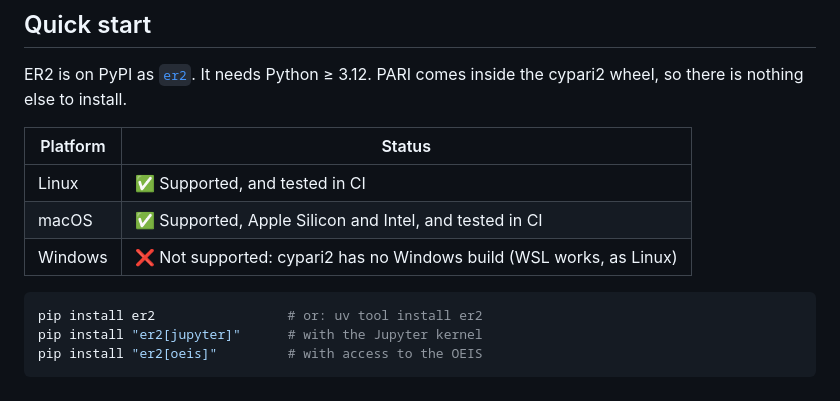
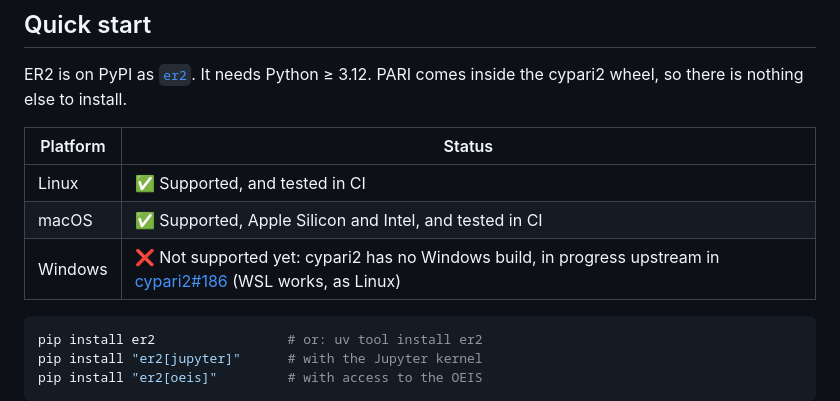
Before and after one commit to oeistools/ER2, a Markdown page: README.md, the part around the change. Drawn GitHub-style.

````diff
--- a/README.md
+++ b/README.md
@@ -43,7 +43,7 @@ inside the cypari2 wheel, so there is nothing else to install.
 |----------|--------|
 | Linux | ✅ Supported, and tested in CI |
 | macOS | ✅ Supported, Apple Silicon and Intel, and tested in CI |
-| Windows | ❌ Not supported: cypari2 has no Windows build (WSL works, as Linux) |
+| Windows | ❌ Not supported yet: cypari2 has no Windows build, in progress upstream in [cypari2#186](https://github.com/sagemath/cypari2/pull/186) (WSL works, as Linux) |
 
 ```bash
 pip install er2                 # or: uv tool install er2
````
Also changed, not shown: PLAN.md (+45 -12 lines).
